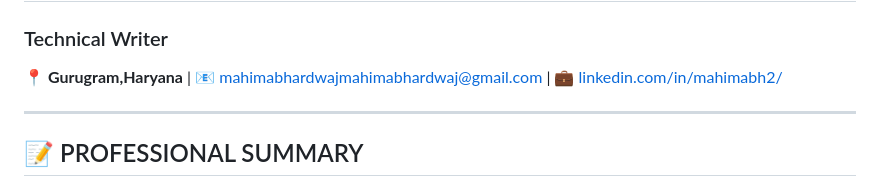
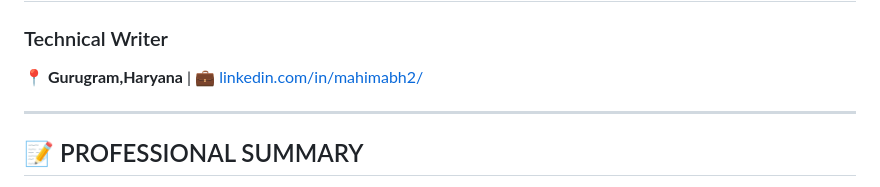
Before and after one commit to docenginee/TechWritingProjects, a Markdown page: Mahima_Bhardwaj_Resume.md, the part around the change. Rendered like a GitHub page.

Commit message:
remove mailid

```diff
--- a/Mahima_Bhardwaj_Resume.md
+++ b/Mahima_Bhardwaj_Resume.md
@@ -2,7 +2,7 @@
 
 ### Technical Writer
 
-📍 **Gurugram,Haryana**  | 📧 mahimabhardwajmahimabhardwaj@gmail.com | 💼 [linkedin.com/in/mahimabh2/](https://www.linkedin.com/in/mahimabh2/)
+📍 **Gurugram,Haryana**  | 💼 [linkedin.com/in/mahimabh2/](https://www.linkedin.com/in/mahimabh2/)
 
 ---
 
```
